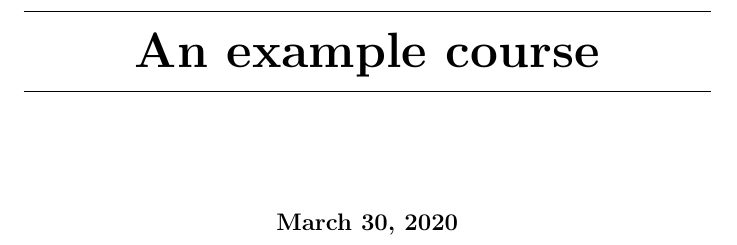
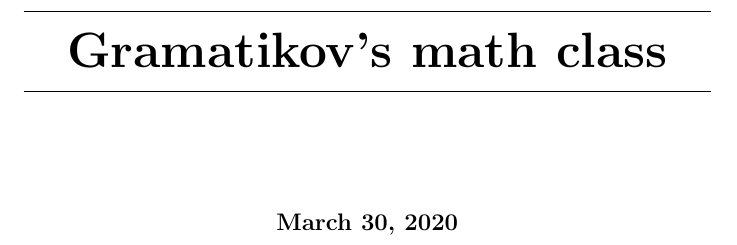
Before and after one commit to gramatikov/ximeraall, a LaTeX document (all.tex): part of page 1 of 2, cut at the place of the change. Compiled offline with pdfLaTeX.

Commit message:
updated to see if changes get reflected

```diff
--- a/all.tex
+++ b/all.tex
@@ -1,13 +1,12 @@
 \documentclass{xourse}
 
-\title{An example course}
+\title{Gramatikov's math class}
 %% This is the Name of your course
 %% personalize it
 
 \begin{document}
 \begin{abstract} %% This describes your course
-This is a Ximera activity explaining how to get
-started with Ximera for course instructors.
+Different math activities....
 \end{abstract}
 \maketitle
 
```
